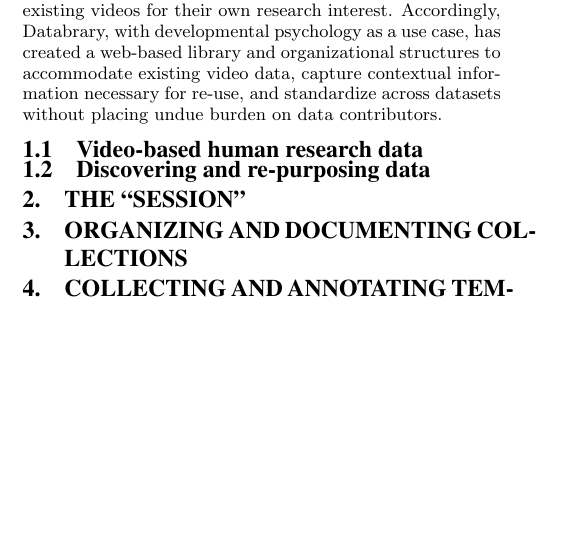
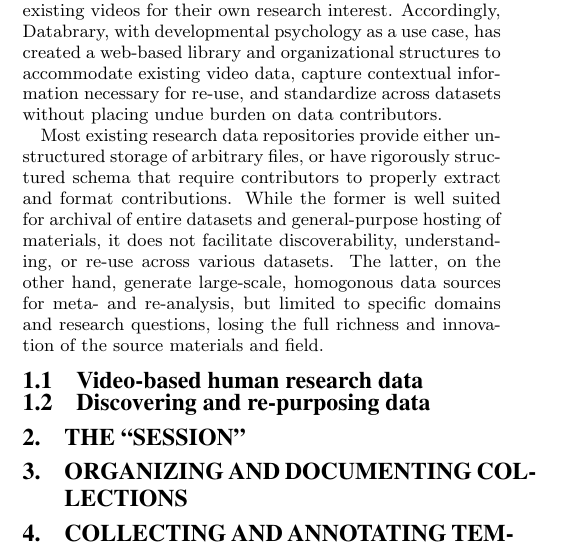
Before and after one commit to databrary/presentations, a LaTeX paper (jcdl-15/paper.tex): part of one column of page 1 of 5 before the commit and part of one column of page 1 of 6 after it, cut so that both start at the same text, the shorter picture padded with empty space. Compiled offline with pdfLaTeX.

Commit message:
more sentences, questionable

```diff
--- a/jcdl-15/paper.tex
+++ b/jcdl-15/paper.tex
@@ -61,6 +61,12 @@ Video plays a key role in many areas of human research, particularly in developm
 Unfortunately, in standard practice, due largely to the perceived burdens of ethics and privacy restrictions, the use of these data is isolated to the researchers who collected them.
 The goal of the Databrary project establish policies and tools to allow video data to be documented, organized, and shared so that other researchers can discover and re-purpose existing videos for their own research interest.
 Accordingly, Databrary, with developmental psychology as a use case, has created a web-based library and organizational structures to accommodate existing video data, capture contextual information necessary for re-use, and standardize across datasets without placing undue burden on data contributors.
+
+% this is questionable...
+Most existing research data repositories provide either unstructured storage of arbitrary files, or have rigorously structured schema that require contributors to properly extract and format contributions.
+While the former is well suited for archival of entire datasets and general-purpose hosting of materials, it does not facilitate discoverability, understanding, or re-use across various datasets.
+The latter, on the other hand, generate large-scale, homogonous data sources for meta- and re-analysis, but limited to specific domains and research questions, losing the full richness and innovation of the source materials and field.
+% we're a hybrid?
 
 \subsection{Video-based human research data}
 
```
